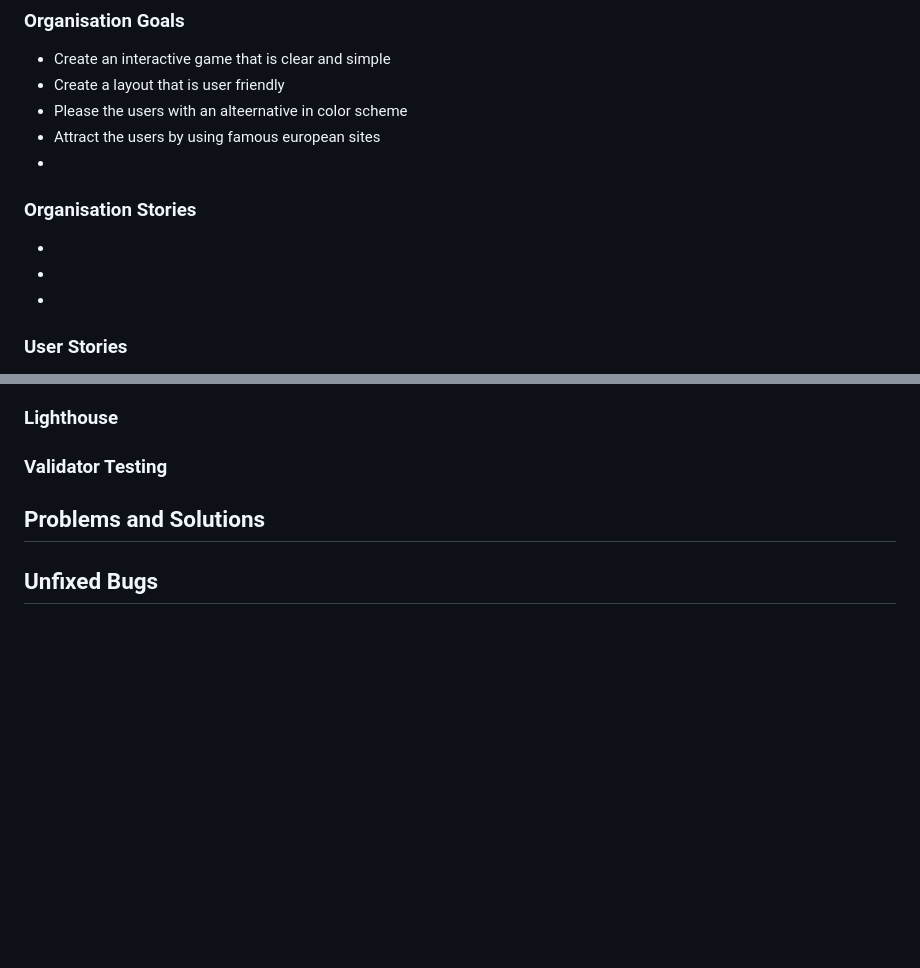
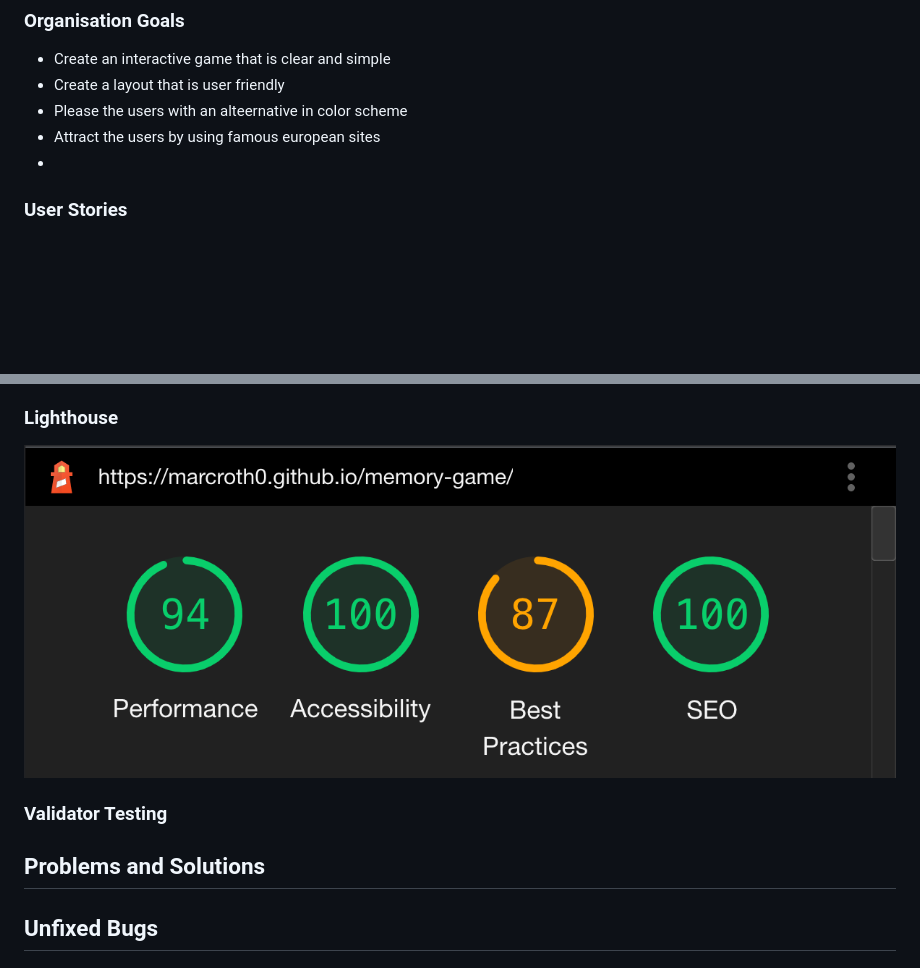
Before and after one commit to Marcroth0/memory-game, a Markdown page: README.md, 2 parts joined by grey strips. Drawn GitHub-style; pictures changed too: assets/images/lighthouse-memory-readme.png (added); blank space fills up the shorter version.

Commit message:
add lighthouse test to readme

```diff
--- a/README.md
+++ b/README.md
@@ -18,12 +18,6 @@ Live link: https://marcroth0.github.io/memory-game/
 -   Create a layout that is user friendly
 -   Please the users with an alteernative in color scheme
 -   Attract the users by using famous european sites
--
-
-### Organisation Stories
-
--
--
 -
 
 ### User Stories
@@ -110,6 +104,8 @@ I tested the responsiveness of the site on the below units, using chrome dev as
 
 ### Lighthouse
 
+![lighthouse](assets/images/lighthouse-memory-readme.png)
+
 ### Validator Testing
 
 ## Problems and Solutions
```
